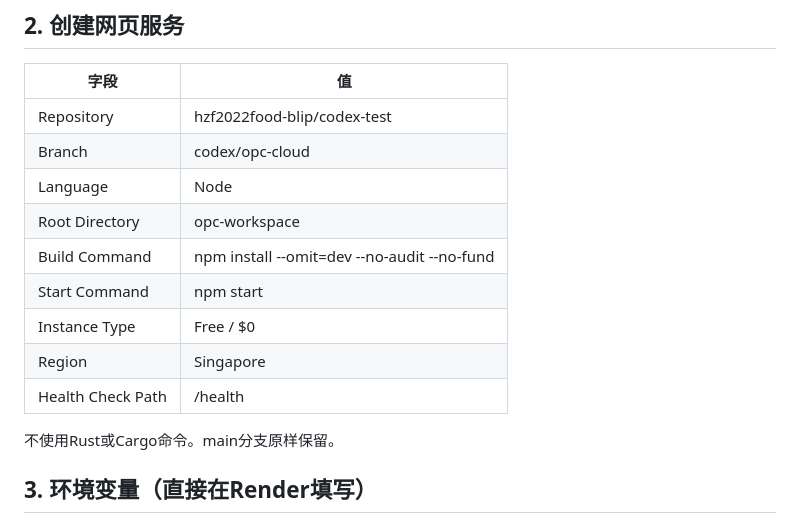
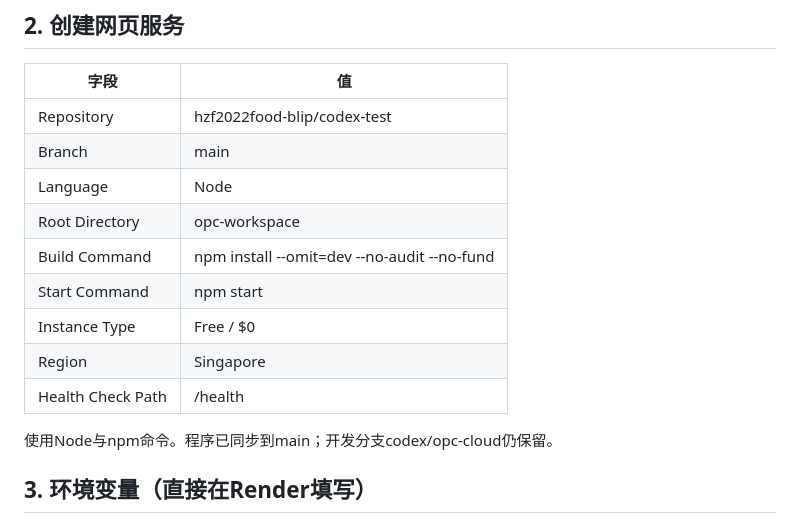
Before and after one commit to hzf2022food-blip/codex-test, a Markdown page: opc-workspace/README.md, the part around the change. Rendered like a GitHub page.

Commit message:
docs: use main branch for Render deployment

```diff
--- a/opc-workspace/README.md
+++ b/opc-workspace/README.md
@@ -12,7 +12,7 @@ Render：New → Postgres，选择Singapore与**Free**，命名 opc-db。创建
 | 字段 | 值 |
 |---|---|
 | Repository | hzf2022food-blip/codex-test |
-| Branch | codex/opc-cloud |
+| Branch | main |
 | Language | Node |
 | Root Directory | opc-workspace |
 | Build Command | npm install --omit=dev --no-audit --no-fund |
@@ -21,7 +21,7 @@ Render：New → Postgres，选择Singapore与**Free**，命名 opc-db。创建
 | Region | Singapore |
 | Health Check Path | /health |
 
-不使用Rust或Cargo命令。main分支原样保留。
+使用Node与npm命令。程序已同步到main；开发分支codex/opc-cloud仍保留。
 
 ## 3. 环境变量（直接在Render填写）
 
```
